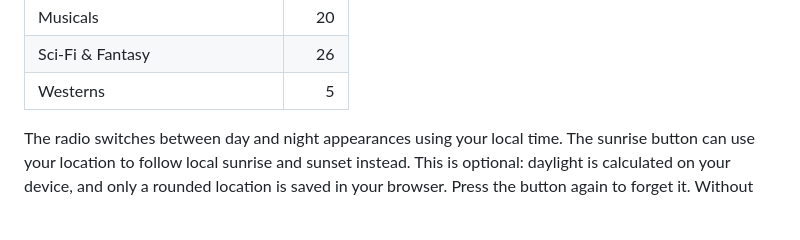
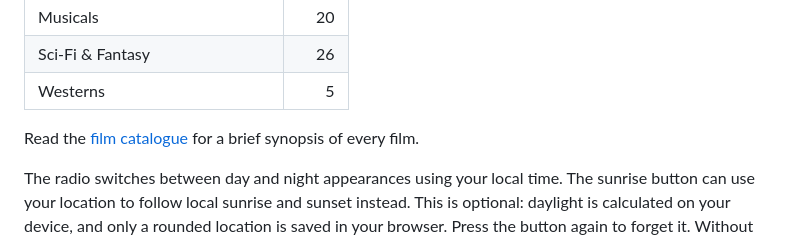
Before and after one commit to mxpf/cinema-radio, a Markdown page: README.md, the part around the change. Drawn GitHub-style; blank space fills up the shorter version.

Commit message:
Add a synopsis guide for all 112 films

```diff
--- a/README.md
+++ b/README.md
@@ -23,6 +23,8 @@ The catalogue currently has 112 films across seven stations:
 | Musicals | 20 |
 | Sci-Fi & Fantasy | 26 |
 | Westerns | 5 |
+
+Read the [film catalogue](docs/film-catalogue.md) for a brief synopsis of every film.
 
 The radio switches between day and night appearances using your local time. The sunrise button can use your location to follow local sunrise and sunset instead. This is optional: daylight is calculated on your device, and only a rounded location is saved in your browser. Press the button again to forget it. Without location, daytime runs from 7 a.m. to 7 p.m.
 
```
Also changed, not shown: docs/film-catalogue.md (added, +455 -0 lines).
